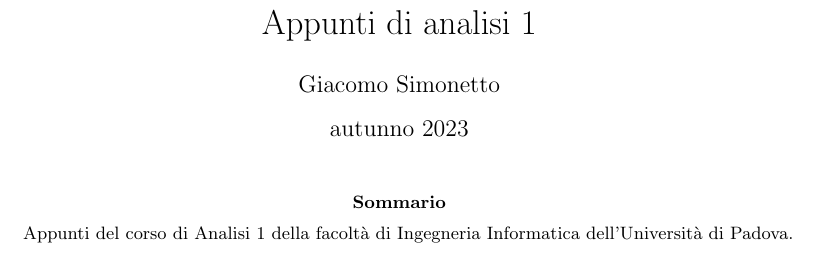
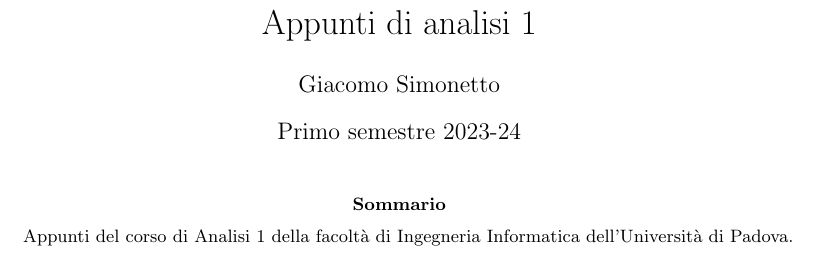
Before and after one commit to GcSimo/unipd_lessons, a LaTeX paper (23-24_analisi 1/analisi1.tex): part of page 1 of 27, cut so that both start at the same text. The pictures show the PDF file 23-24_analisi 1/analisi1.pdf that the author committed with the source.

Commit message:
Update latex files

```diff
--- a/23-24_analisi 1/analisi1.tex
+++ b/23-24_analisi 1/analisi1.tex
@@ -29,7 +29,7 @@
 
 \title{Appunti di analisi 1}
 \author{Giacomo Simonetto}
-\date{autunno 2023}
+\date{Primo semestre 2023-24}
 
 \begin{document}
 
```
Also changed, not shown: 23-24_fondamenti di informatica/fondamenti.tex (+1 -1 lines), 23-24_analisi 1/analisi1.pdf, 23-24_fondamenti di informatica/fondamenti.pdf.
